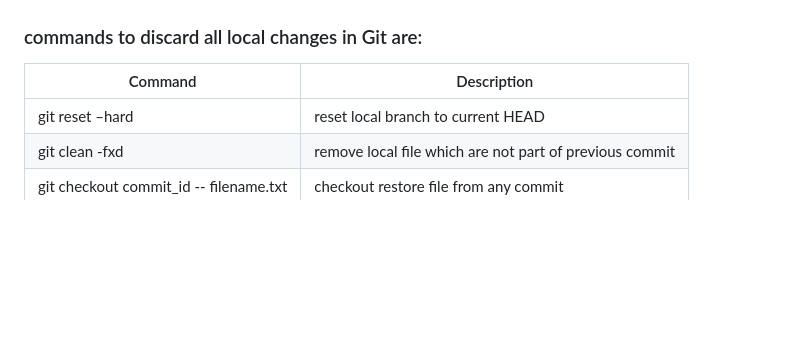
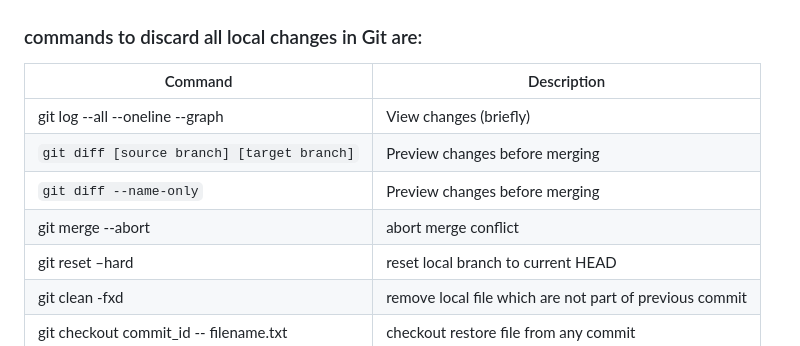
Before and after one commit to gohils/zemr_notebook, a Markdown page: 0 gitflow.md, the part around the change. Drawn GitHub-style; blank space fills up the shorter version.

```diff
--- a/0 gitflow.md
+++ b/0 gitflow.md
@@ -2,6 +2,10 @@
 ### commands to discard all local changes in Git are:
 | Command | Description |
 | ------- | ----------- |
+| git log --all --oneline --graph| View changes (briefly) |
+| `git diff [source branch] [target branch]` | Preview changes before merging |
+| `git diff --name-only` | Preview changes before merging |
+|git merge --abort| abort merge conflict |
 |git reset –hard| reset local branch to current HEAD |
 |git clean -fxd| remove local file which are not part of previous commit |
 |git checkout commit_id -- filename.txt | checkout restore file from any commit |
```
